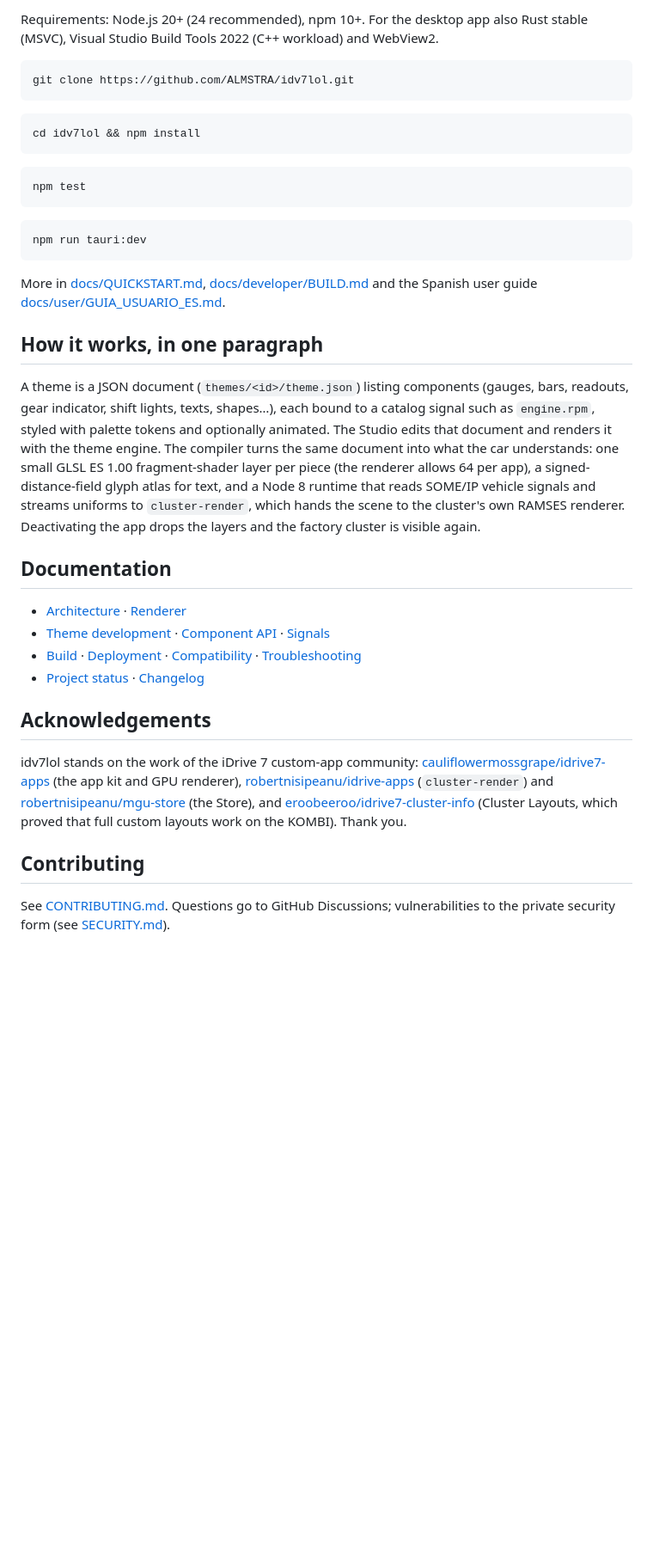
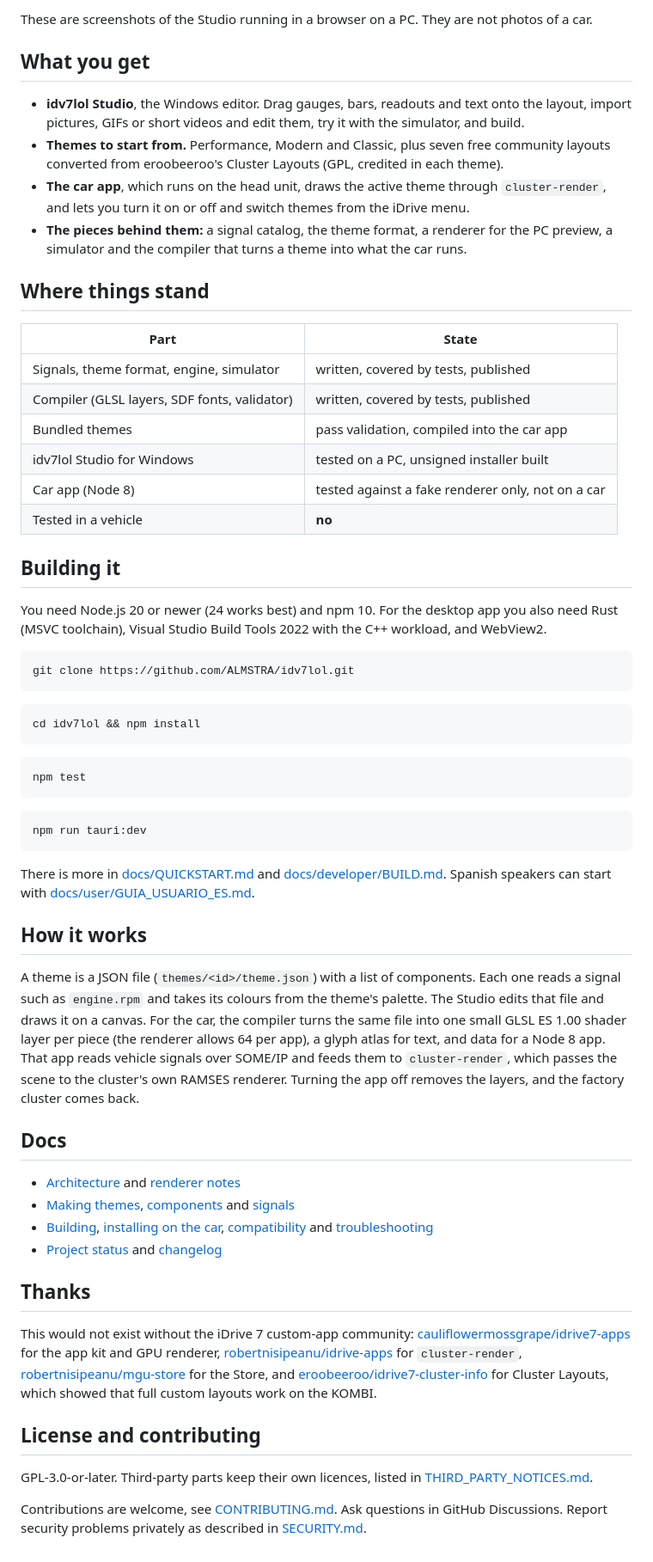
Before and after one commit to ALMSTRA/idv7lol, a Markdown page: README.md, the part around one of its changes. Shown at 86% size. Drawn GitHub-style; blank space fills up the shorter version.

````diff
--- a/README.md
+++ b/README.md
@@ -57,6 +33,32 @@ or PC preview), **compiled** (artifacts built), **published** (on GitHub), **tes
 
-Requirements: Node.js 20+ (24 recommended), npm 10+. For the desktop app also Rust stable
-(MSVC), Visual Studio Build Tools 2022 (C++ workload) and WebView2.
+These are screenshots of the Studio running in a browser on a PC. They are not photos of a car.
+
+## What you get
+
+- **idv7lol Studio**, the Windows editor. Drag gauges, bars, readouts and text onto the layout,
+  import pictures, GIFs or short videos and edit them, try it with the simulator, and build.
+- **Themes to start from.** Performance, Modern and Classic, plus seven free community layouts
+  converted from eroobeeroo's Cluster Layouts (GPL, credited in each theme).
+- **The car app**, which runs on the head unit, draws the active theme through `cluster-render`,
+  and lets you turn it on or off and switch themes from the iDrive menu.
+- **The pieces behind them:** a signal catalog, the theme format, a renderer for the PC preview,
+  a simulator and the compiler that turns a theme into what the car runs.
+
+## Where things stand
+
+| Part                                         | State                                             |
+| -------------------------------------------- | ------------------------------------------------- |
+| Signals, theme format, engine, simulator     | written, covered by tests, published              |
+| Compiler (GLSL layers, SDF fonts, validator) | written, covered by tests, published              |
+| Bundled themes                               | pass validation, compiled into the car app        |
+| idv7lol Studio for Windows                   | tested on a PC, unsigned installer built          |
+| Car app (Node 8)                             | tested against a fake renderer only, not on a car |
+| Tested in a vehicle                          | **no**                                            |
+
+## Building it
+
+You need Node.js 20 or newer (24 works best) and npm 10. For the desktop app you also need Rust
+(MSVC toolchain), Visual Studio Build Tools 2022 with the C++ workload, and WebView2.
 
 ```bash
 git clone https://github.com/ALMSTRA/idv7lol.git
@@ -74,38 +76,43 @@ npm test
 npm run tauri:dev
 ```
 
-More in [docs/QUICKSTART.md](docs/QUICKSTART.md), [docs/developer/BUILD.md](docs/developer/BUILD.md)
-and the Spanish user guide [docs/user/GUIA_USUARIO_ES.md](docs/user/GUIA_USUARIO_ES.md).
+There is more in [docs/QUICKSTART.md](docs/QUICKSTART.md) and
+[docs/developer/BUILD.md](docs/developer/BUILD.md). Spanish speakers can start with
+[docs/user/GUIA_USUARIO_ES.md](docs/user/GUIA_USUARIO_ES.md).
 
-## How it works, in one paragraph
+## How it works
 
-A theme is a JSON document (`themes/<id>/theme.json`) listing components (gauges, bars,
-readouts, gear indicator, shift lights, texts, shapes…), each bound to a catalog signal such
-as `engine.rpm`, styled with palette tokens and optionally animated. The Studio edits that
-document and renders it with the theme engine. The compiler turns the same document into what
-the car understands: one small GLSL ES 1.00 fragment-shader layer per piece (the renderer
-allows 64 per app), a signed-distance-field glyph atlas for text, and a Node 8 runtime that
-reads SOME/IP vehicle signals and streams uniforms to `cluster-render`, which hands the
-scene to the cluster's own RAMSES renderer. Deactivating the app drops the layers and the
-factory cluster is visible again.
+A theme is a JSON file (`themes/<id>/theme.json`) with a list of components. Each one reads a
+signal such as `engine.rpm` and takes its colours from the theme's palette. The Studio edits that
+file and draws it on a canvas. For the car, the compiler turns the same file into one small GLSL
+ES 1.00 shader layer per piece (the renderer allows 64 per app), a glyph atlas for text, and data
+for a Node 8 app. That app reads vehicle signals over SOME/IP and feeds them to `cluster-render`,
+which passes the scene to the cluster's own RAMSES renderer. Turning the app off removes the
+layers, and the factory cluster comes back.
 
-## Documentation
+## Docs
 
-- [Architecture](docs/architecture/ARCHITECTURE.md) · [Renderer](docs/architecture/RENDERER.md)
-- [Theme development](docs/developer/THEME_DEVELOPMENT.md) · [Component API](docs/developer/COMPONENT_API.md) · [Signals](docs/developer/SIGNALS.md)
-- [Build](docs/developer/BUILD.md) · [Deployment](docs/user/DEPLOYMENT.md) · [Compatibility](docs/compatibility/COMPATIBILITY.md) · [Troubleshooting](docs/troubleshooting/TROUBLESHOOTING.md)
-- [Project status](docs/PROJECT_STATUS.md) · [Changelog](CHANGELOG.md)
+- [Architecture](docs/architecture/ARCHITECTURE.md) and [renderer notes](docs/architecture/RENDERER.md)
+- [Making themes](docs/developer/THEME_DEVELOPMENT.md), [components](docs/developer/COMPONENT_API.md)
+  and [signals](docs/developer/SIGNALS.md)
+- [Building](docs/developer/BUILD.md), [installing on the car](docs/user/DEPLOYMENT.md),
+  [compatibility](docs/compatibility/COMPATIBILITY.md) and
+  [troubleshooting](docs/troubleshooting/TROUBLESHOOTING.md)
+- [Project status](docs/PROJECT_STATUS.md) and [changelog](CHANGELOG.md)
 
-## Acknowledgements
+## Thanks
 
-idv7lol stands on the work of the iDrive 7 custom-app community:
-[cauliflowermossgrape/idrive7-apps](https://github.com/cauliflowermossgrape/idrive7-apps) (the
-app kit and GPU renderer), [robertnisipeanu/idrive-apps](https://github.com/robertnisipeanu/idrive-apps)
-(`cluster-render`) and [robertnisipeanu/mgu-store](https://github.com/robertnisipeanu/mgu-store)
-(the Store), and [eroobeeroo/idrive7-cluster-info](https://github.com/eroobeeroo/idrive7-cluster-info)
-(Cluster Layouts, which proved that full custom layouts work on the KOMBI). Thank you.
+This would not exist without the iDrive 7 custom-app community:
+[cauliflowermossgrape/idrive7-apps](https://github.com/cauliflowermossgrape/idrive7-apps) for the
+app kit and GPU renderer, [robertnisipeanu/idrive-apps](https://github.com/robertnisipeanu/idrive-apps)
+for `cluster-render`, [robertnisipeanu/mgu-store](https://github.com/robertnisipeanu/mgu-store) for
+the Store, and [eroobeeroo/idrive7-cluster-info](https://github.com/eroobeeroo/idrive7-cluster-info)
+for Cluster Layouts, which showed that full custom layouts work on the KOMBI.
 
-## Contributing
+## License and contributing
 
-See [CONTRIBUTING.md](CONTRIBUTING.md). Questions go to GitHub Discussions; vulnerabilities to
-the private security form (see [SECURITY.md](SECURITY.md)).
+GPL-3.0-or-later. Third-party parts keep their own licences, listed in
+[THIRD_PARTY_NOTICES.md](THIRD_PARTY_NOTICES.md).
+
+Contributions are welcome, see [CONTRIBUTING.md](CONTRIBUTING.md). Ask questions in GitHub
+Discussions. Report security problems privately as described in [SECURITY.md](SECURITY.md).
````
Also changed, not shown: other parts of README.md (+19 -43 lines), docs/assets/screenshots/community-template.jpg (added), docs/assets/screenshots/editor.jpg (added), docs/assets/screenshots/image-editor.jpg (added), docs/assets/screenshots/templates.jpg (added).
